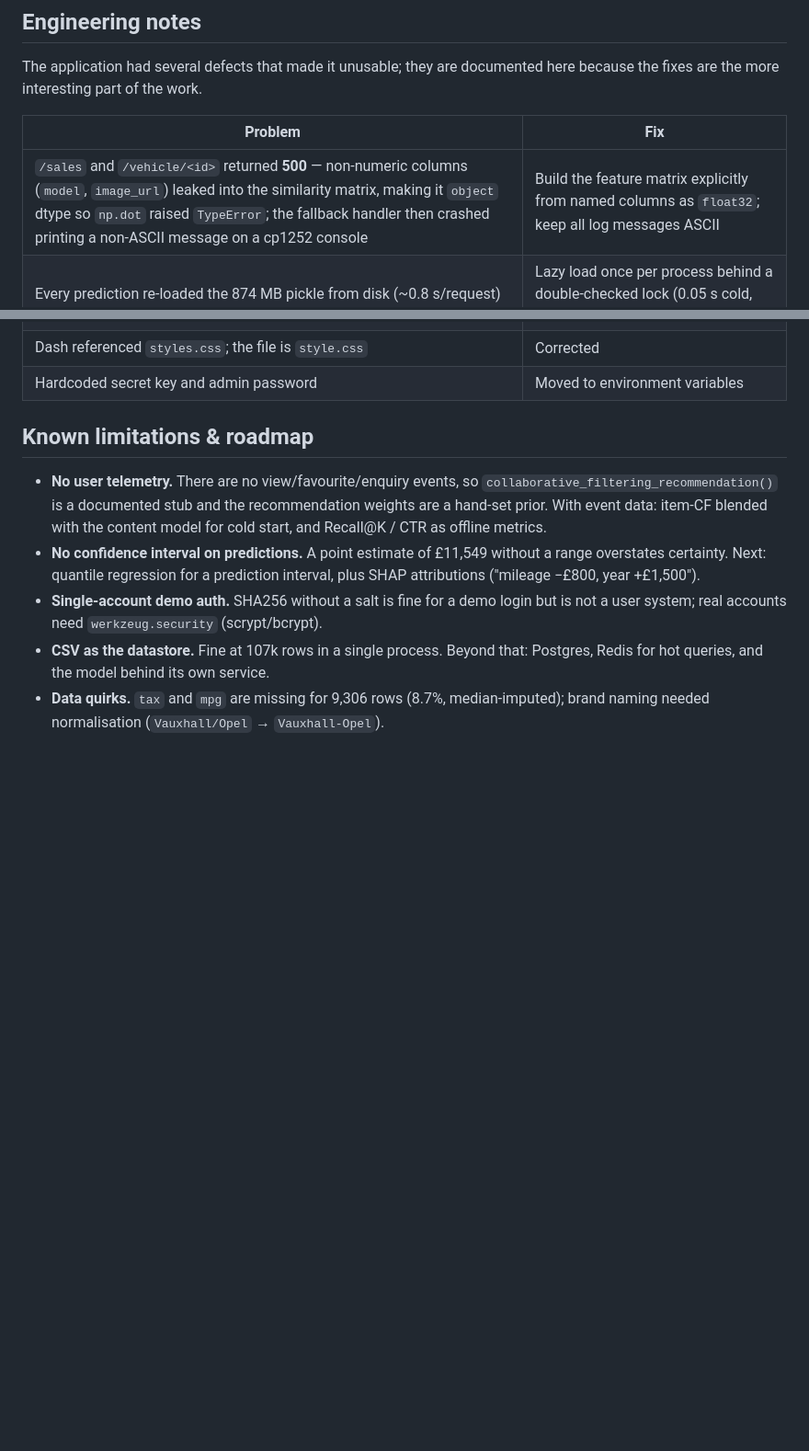
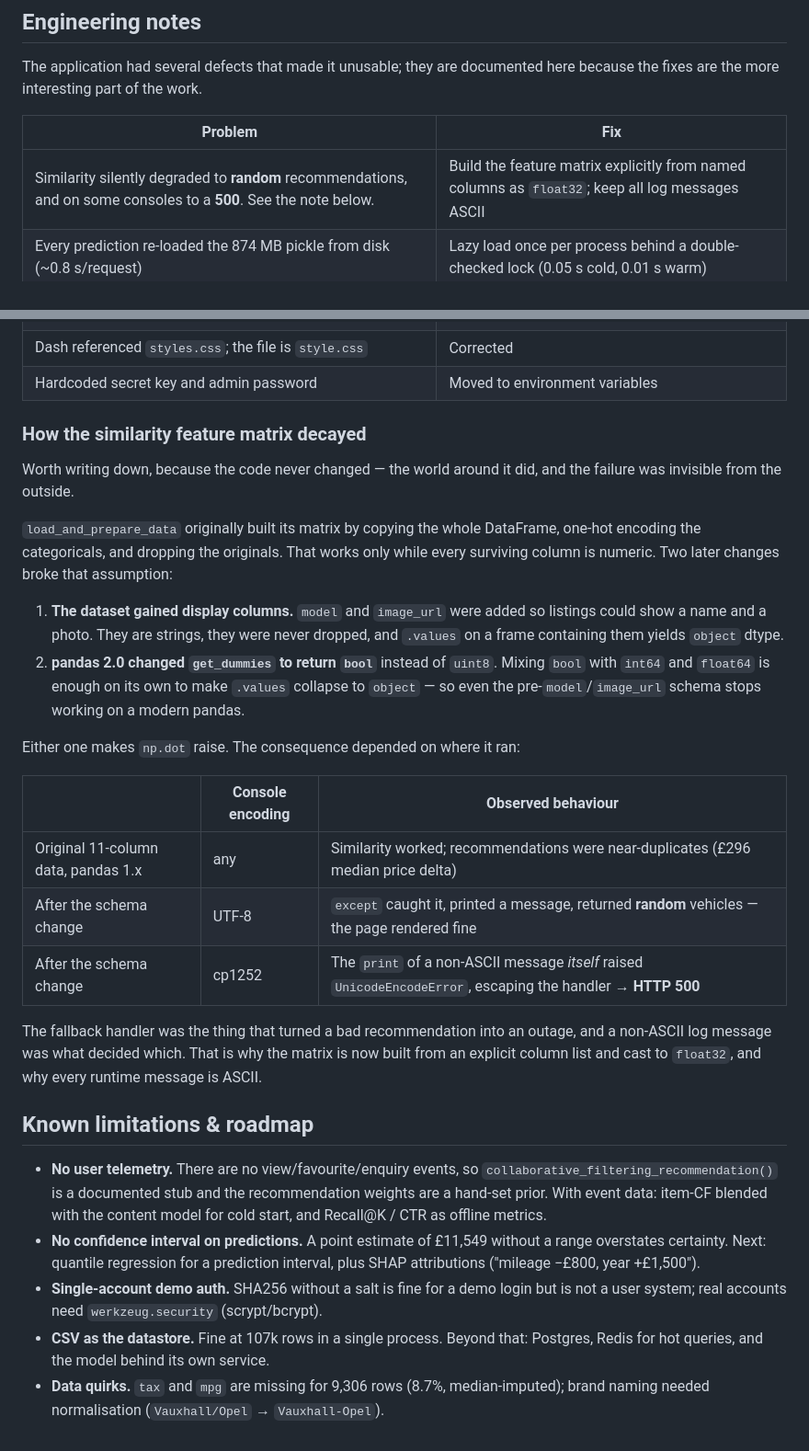
Before and after one commit to wanghuirudata/car-recommendation, a Markdown page: README.md, 2 parts joined by grey strips. Shown at 92% size. GitHub-like rendering; blank space fills up the shorter version.

Commit message:
Correct the account of how the similarity matrix broke
An earlier note in the README said the recommendation routes returned 500
because model/image_url leaked into the feature matrix. That was measured
on one machine and stated too broadly.

Reproducing the original implementation against both dataset versions and
both console encodings gives a more accurate picture:

- On the original 11-column data under pandas 1.x, similarity genuinely
  worked. Recommendations were near-duplicates (GBP296 median price delta)
  because price was a similarity feature, but they were computed.
- Adding the model and image_url display columns turned .values into
  object dtype, so np.dot raised and the except branch returned random
  vehicles. The page still rendered, so the symptom read as "the
  recommendations are not very good" rather than as a fault.
- pandas 2.0 changing get_dummies from uint8 to bool breaks .values the
  same way, independently, even without the string columns.
- Whether this surfaced as silent randomness or as a 500 depended only on
  the console encoding: the handler printed a non-ASCII message, which
  itself raises UnicodeEncodeError under cp1252 and escapes the handler.

The fallback is what converted a quality problem into an outage. Documented
in the README with the reproduction table.

Co-Authored-By: Claude Opus 5 <noreply@anthropic.com>

```diff
--- a/README.md
+++ b/README.md
@@ -243,7 +243,7 @@ here because the fixes are the more interesting part of the work.
 
 | Problem | Fix |
 |---|---|
-| `/sales` and `/vehicle/<id>` returned **500** — non-numeric columns (`model`, `image_url`) leaked into the similarity matrix, making it `object` dtype so `np.dot` raised `TypeError`; the fallback handler then crashed printing a non-ASCII message on a cp1252 console | Build the feature matrix explicitly from named columns as `float32`; keep all log messages ASCII |
+| Similarity silently degraded to **random** recommendations, and on some consoles to a **500**. See the note below. | Build the feature matrix explicitly from named columns as `float32`; keep all log messages ASCII |
 | Every prediction re-loaded the 874 MB pickle from disk (~0.8 s/request) | Lazy load once per process behind a double-checked lock (0.05 s cold, 0.01 s warm) |
 | Training used every CSV column, so `vehicle_id` / `model` / `image_url` were fed to the model — retraining crashed outright | Single `FEATURE_COLUMNS` constant shared by training and serving |
 | `/search` rendered a template that does not exist | Removed — `/sales` already covered it and nothing linked to it |
@@ -253,6 +253,37 @@ here because the fixes are the more interesting part of the work.
 | A 46 GB dask full-similarity matrix, ranked by *distance* in descending order (returning the least similar cars) | Deleted; single-vector scan replaces it |
 | Dash referenced `styles.css`; the file is `style.css` | Corrected |
 | Hardcoded secret key and admin password | Moved to environment variables |
+
+### How the similarity feature matrix decayed
+
+Worth writing down, because the code never changed — the world around it did,
+and the failure was invisible from the outside.
+
+`load_and_prepare_data` originally built its matrix by copying the whole
+DataFrame, one-hot encoding the categoricals, and dropping the originals. That
+works only while every surviving column is numeric. Two later changes broke
+that assumption:
+
+1. **The dataset gained display columns.** `model` and `image_url` were added
+   so listings could show a name and a photo. They are strings, they were never
+   dropped, and `.values` on a frame containing them yields `object` dtype.
+2. **pandas 2.0 changed `get_dummies` to return `bool`** instead of `uint8`.
+   Mixing `bool` with `int64` and `float64` is enough on its own to make
+   `.values` collapse to `object` — so even the pre-`model`/`image_url` schema
+   stops working on a modern pandas.
+
+Either one makes `np.dot` raise. The consequence depended on where it ran:
+
+| | Console encoding | Observed behaviour |
+|---|---|---|
+| Original 11-column data, pandas 1.x | any | Similarity worked; recommendations were near-duplicates (£296 median price delta) |
+| After the schema change | UTF-8 | `except` caught it, printed a message, returned **random** vehicles — the page rendered fine |
+| After the schema change | cp1252 | The `print` of a non-ASCII message *itself* raised `UnicodeEncodeError`, escaping the handler → **HTTP 500** |
+
+The fallback handler was the thing that turned a bad recommendation into an
+outage, and a non-ASCII log message was what decided which. That is why the
+matrix is now built from an explicit column list and cast to `float32`, and why
+every runtime message is ASCII.
 
 ## Known limitations & roadmap
 
```
